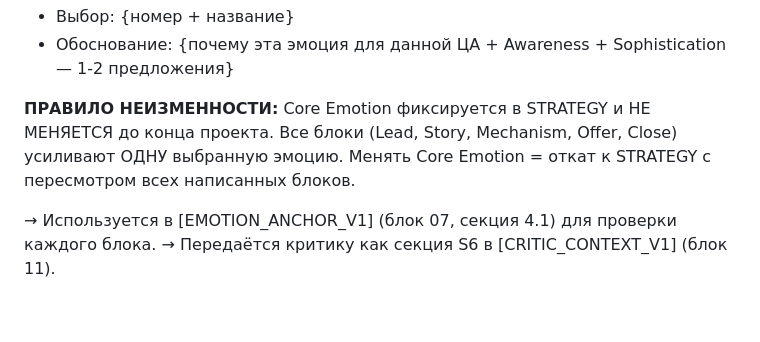
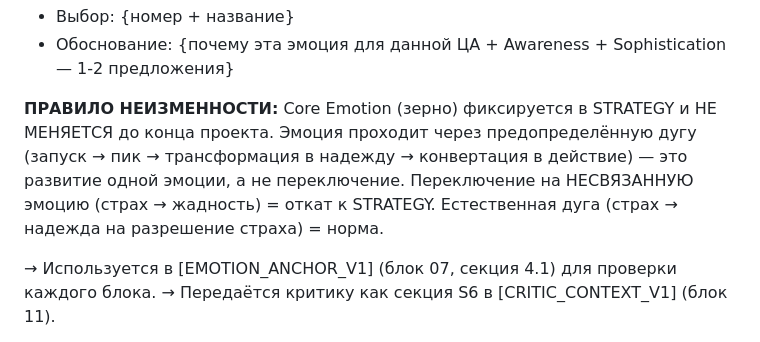
Before and after one commit to aifunnelfeed/my-first-project, a Markdown page: blocks/03_evidence_strategy.md, the part around the change. Drawn GitHub-style; blank space fills up the shorter version.

```diff
--- a/blocks/03_evidence_strategy.md
+++ b/blocks/03_evidence_strategy.md
@@ -217,7 +217,7 @@ Quick Win — не враньё про мгновенность. Это деко
 - Выбор: {номер + название}
 - Обоснование: {почему эта эмоция для данной ЦА + Awareness + Sophistication — 1-2 предложения}
 
-**ПРАВИЛО НЕИЗМЕННОСТИ:** Core Emotion фиксируется в STRATEGY и НЕ МЕНЯЕТСЯ до конца проекта. Все блоки (Lead, Story, Mechanism, Offer, Close) усиливают ОДНУ выбранную эмоцию. Менять Core Emotion = откат к STRATEGY с пересмотром всех написанных блоков.
+**ПРАВИЛО НЕИЗМЕННОСТИ:** Core Emotion (зерно) фиксируется в STRATEGY и НЕ МЕНЯЕТСЯ до конца проекта. Эмоция проходит через предопределённую дугу (запуск → пик → трансформация в надежду → конвертация в действие) — это развитие одной эмоции, а не переключение. Переключение на НЕСВЯЗАННУЮ эмоцию (страх → жадность) = откат к STRATEGY. Естественная дуга (страх → надежда на разрешение страха) = норма.
 
 → Используется в [EMOTION_ANCHOR_V1] (блок 07, секция 4.1) для проверки каждого блока.
 → Передаётся критику как секция S6 в [CRITIC_CONTEXT_V1] (блок 11).
```
Also changed, not shown: blocks/07_copywriting_kernel.md (+9 -10 lines), blocks/11_agents_orchestrator.md (+10 -8 lines).
